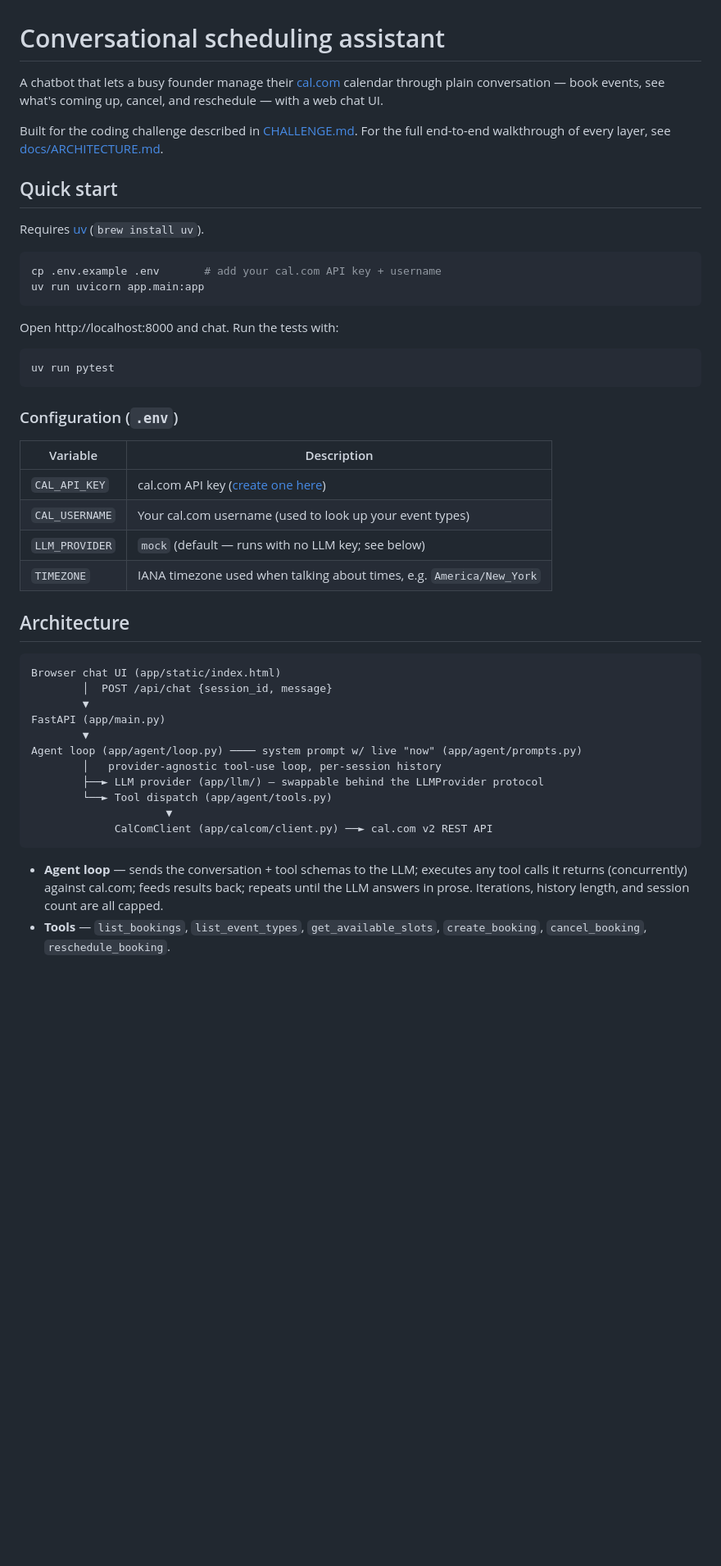
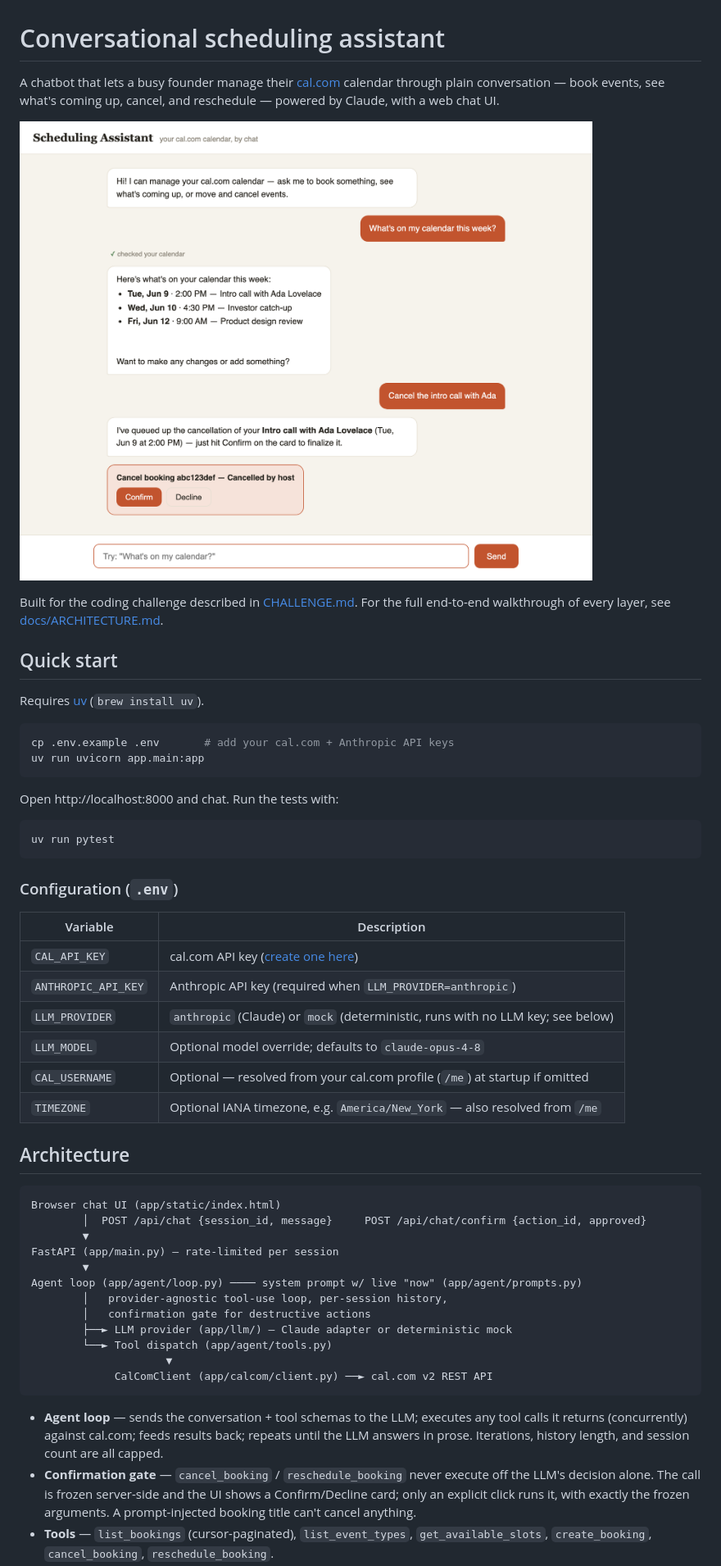
Before and after one commit to javierlimt6/cal-ai-scheduler, a Markdown page: README.md, the part around one of its changes. Shown at 82% size. Drawn GitHub-style; pictures changed too: docs/screenshot.png (added); blank space fills up the shorter version.

````diff
--- a/README.md
+++ b/README.md
@@ -1,7 +1,10 @@
 # Conversational scheduling assistant
 
 A chatbot that lets a busy founder manage their [cal.com](https://cal.com) calendar through plain
-conversation — book events, see what's coming up, cancel, and reschedule — with a web chat UI.
+conversation — book events, see what's coming up, cancel, and reschedule — powered by Claude, with
+a web chat UI.
+
+![Chat UI: listing the week and cancelling a booking behind a confirmation card](docs/screenshot.png)
 
 Built for the coding challenge described in [CHALLENGE.md](CHALLENGE.md). For the full
 end-to-end walkthrough of every layer, see [docs/ARCHITECTURE.md](docs/ARCHITECTURE.md).
@@ -11,7 +14,7 @@ end-to-end walkthrough of every layer, see [docs/ARCHITECTURE.md](docs/ARCHITECT
 Requires [uv](https://docs.astral.sh/uv/) (`brew install uv`).
 
 ```bash
-cp .env.example .env       # add your cal.com API key + username
+cp .env.example .env       # add your cal.com + Anthropic API keys
 uv run uvicorn app.main:app
 ```
 
@@ -26,21 +29,24 @@ uv run pytest
 | Variable | Description |
 |---|---|
 | `CAL_API_KEY` | cal.com API key ([create one here](https://app.cal.com/settings/developer/api-keys)) |
-| `CAL_USERNAME` | Your cal.com username (used to look up your event types) |
-| `LLM_PROVIDER` | `mock` (default — runs with no LLM key; see below) |
-| `TIMEZONE` | IANA timezone used when talking about times, e.g. `America/New_York` |
+| `ANTHROPIC_API_KEY` | Anthropic API key (required when `LLM_PROVIDER=anthropic`) |
+| `LLM_PROVIDER` | `anthropic` (Claude) or `mock` (deterministic, runs with no LLM key; see below) |
+| `LLM_MODEL` | Optional model override; defaults to `claude-opus-4-8` |
+| `CAL_USERNAME` | Optional — resolved from your cal.com profile (`/me`) at startup if omitted |
+| `TIMEZONE` | Optional IANA timezone, e.g. `America/New_York` — also resolved from `/me` |
 
 ## Architecture
 
 ```
 Browser chat UI (app/static/index.html)
-        │  POST /api/chat {session_id, message}
+        │  POST /api/chat {session_id, message}     POST /api/chat/confirm {action_id, approved}
         ▼
-FastAPI (app/main.py)
+FastAPI (app/main.py) — rate-limited per session
         ▼
 Agent loop (app/agent/loop.py) ──── system prompt w/ live "now" (app/agent/prompts.py)
-        │   provider-agnostic tool-use loop, per-session history
-        ├──► LLM provider (app/llm/) — swappable behind the LLMProvider protocol
+        │   provider-agnostic tool-use loop, per-session history,
+        │   confirmation gate for destructive actions
+        ├──► LLM provider (app/llm/) — Claude adapter or deterministic mock
         └──► Tool dispatch (app/agent/tools.py)
                      ▼
              CalComClient (app/calcom/client.py) ──► cal.com v2 REST API
@@ -49,6 +55,10 @@ Agent loop (app/agent/loop.py) ──── system prompt w/ live "now" (app/age
 - **Agent loop** — sends the conversation + tool schemas to the LLM; executes any tool calls it
   returns (concurrently) against cal.com; feeds results back; repeats until the LLM answers in
   prose. Iterations, history length, and session count are all capped.
-- **Tools** — `list_bookings`, `list_event_types`, `get_available_slots`, `create_booking`,
-  `cancel_booking`, `reschedule_booking`.
+- **Confirmation gate** — `cancel_booking` / `reschedule_booking` never execute off the LLM's
+  decision alone. The call is frozen server-side and the UI shows a Confirm/Decline card; only an
+  explicit click runs it, with exactly the frozen arguments. A prompt-injected booking title can't
+  cancel anything.
+- **Tools** — `list_bookings` (cursor-paginated), `list_event_types`, `get_available_slots`,
+  `create_booking`, `cancel_booking`, `reschedule_booking`.
 - **LLM abstraction** — the loop speaks only the neutral types in `app/llm/base.py`
````
Also changed, not shown: other parts of README.md (+14 -10 lines), 1 other file.
